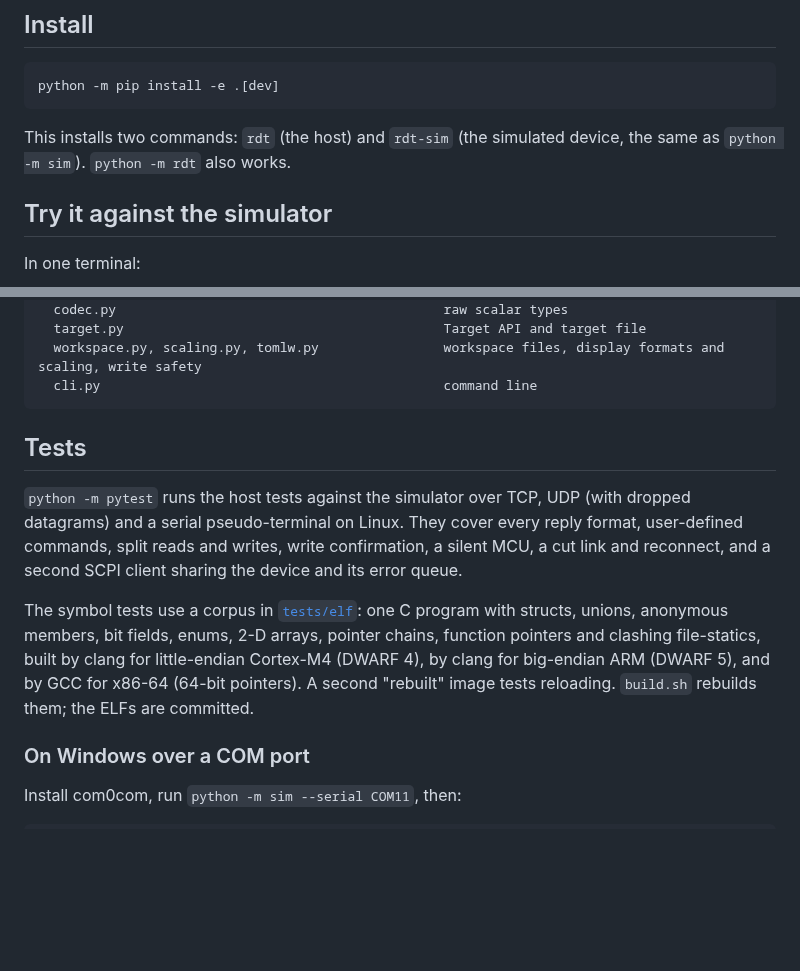
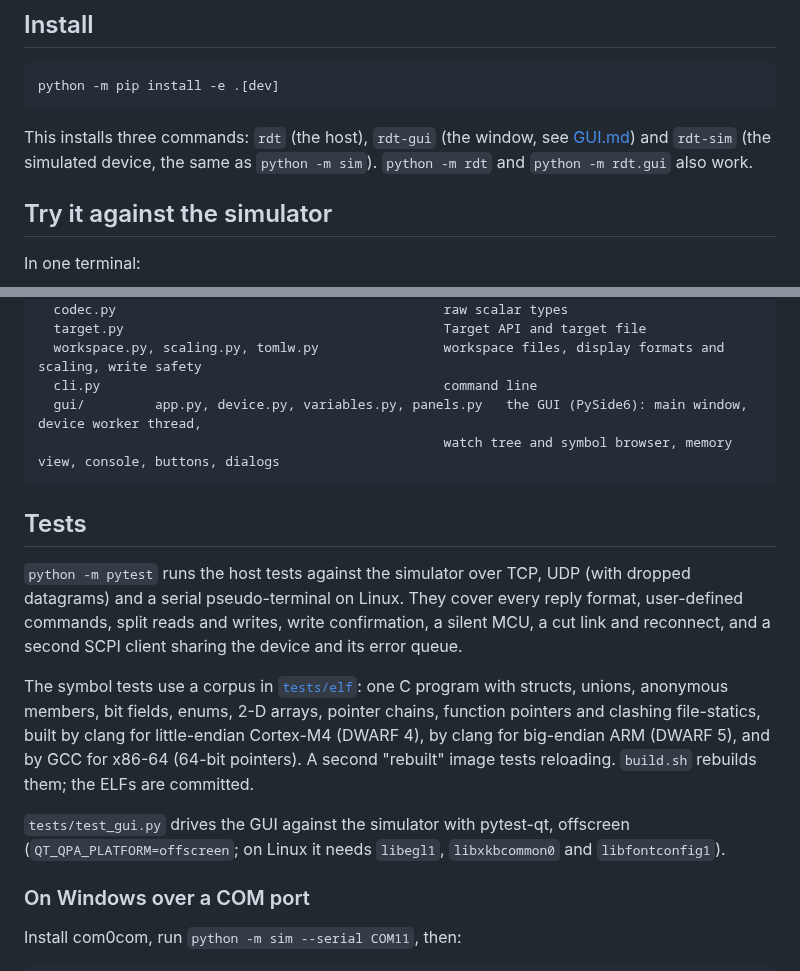
Before and after one commit to rani-feldman/RDT, a Markdown page: docs/CLI.md, 2 parts joined by grey strips. GitHub-like rendering; blank space fills up the shorter version.

````diff
--- a/docs/CLI.md
+++ b/docs/CLI.md
@@ -8,7 +8,7 @@ The host core (`rdt/`) is the part of RDT below the GUI: transports, the SCPI pr
 python -m pip install -e .[dev]
 ```
 
-This installs two commands: `rdt` (the host) and `rdt-sim` (the simulated device, the same as `python -m sim`). `python -m rdt` also works.
+This installs three commands: `rdt` (the host), `rdt-gui` (the window, see [GUI.md](GUI.md)) and `rdt-sim` (the simulated device, the same as `python -m sim`). `python -m rdt` and `python -m rdt.gui` also work.
 
 ## Try it against the simulator
 
@@ -268,6 +268,8 @@ rdt/
   target.py                                         Target API and target file
   workspace.py, scaling.py, tomlw.py                workspace files, display formats and scaling, write safety
   cli.py                                            command line
+  gui/         app.py, device.py, variables.py, panels.py   the GUI (PySide6): main window, device worker thread,
+                                                    watch tree and symbol browser, memory view, console, buttons, dialogs
 ```
 
 ## Tests
@@ -276,6 +278,8 @@ rdt/
 
 The symbol tests use a corpus in [`tests/elf`](../tests/elf): one C program with structs, unions, anonymous members, bit fields, enums, 2-D arrays, pointer chains, function pointers and clashing file-statics, built by clang for little-endian Cortex-M4 (DWARF 4), by clang for big-endian ARM (DWARF 5), and by GCC for x86-64 (64-bit pointers). A second "rebuilt" image tests reloading. `build.sh` rebuilds them; the ELFs are committed.
 
+`tests/test_gui.py` drives the GUI against the simulator with pytest-qt, offscreen (`QT_QPA_PLATFORM=offscreen`; on Linux it needs `libegl1`, `libxkbcommon0` and `libfontconfig1`).
+
 ### On Windows over a COM port
 
 Install com0com, run `python -m sim --serial COM11`, then:
````
Also changed, not shown: README.md (+9 -0 lines), docs/GUI.md (added, +69 -0 lines), docs/images/gui-main.png (added), 10 other files.
